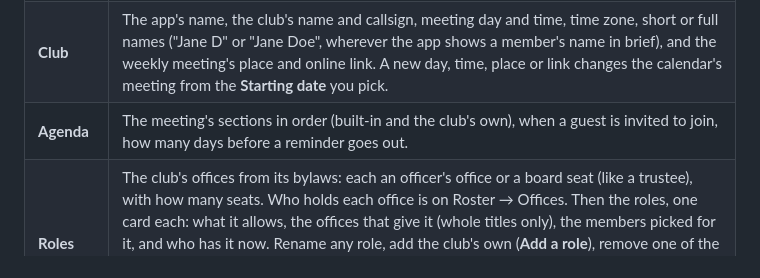
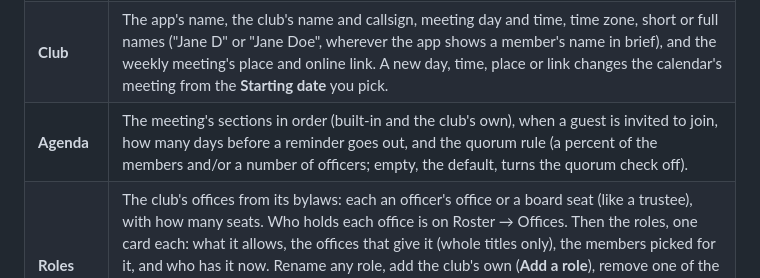
Before and after one commit to KO4CGQ/minutes, a Markdown page: docs/server-admin.md, the part around the change. Drawn GitHub-style.

```diff
--- a/docs/server-admin.md
+++ b/docs/server-admin.md
@@ -51,7 +51,7 @@ Admin → **Site** changes most of the club's settings in the app, checked as yo
 | --- | --- |
 | **Look** | The logo (pages, minutes, PDFs), the browser tab icon and the phone home-screen icon, each with **Upload…** and **Reset** (the icons are made from the logo until one has its own). **Behind it**, so a dark logo on a see-through background still shows in dark mode. **Colours:** one main colour sets buttons, links, the top bar and the minutes' headings; the app makes light and dark palettes from it, checks every text colour is readable, and previews both before Save. |
 | **Club** | The app's name, the club's name and callsign, meeting day and time, time zone, short or full names ("Jane D" or "Jane Doe", wherever the app shows a member's name in brief), and the weekly meeting's place and online link. A new day, time, place or link changes the calendar's meeting from the **Starting date** you pick. |
-| **Agenda** | The meeting's sections in order (built-in and the club's own), when a guest is invited to join, how many days before a reminder goes out. |
+| **Agenda** | The meeting's sections in order (built-in and the club's own), when a guest is invited to join, how many days before a reminder goes out, and the quorum rule (a percent of the members and/or a number of officers; empty, the default, turns the quorum check off). |
 | **Roles** | The club's offices from its bylaws: each an officer's office or a board seat (like a trustee), with how many seats. Who holds each office is on Roster → Offices. Then the roles, one card each: what it allows, the offices that give it (whole titles only), the members picked for it, and who has it now. Rename any role, add the club's own (**Add a role**), remove one of the club's own, or put a built-in **Back to the built-in**. A save that would leave a permission with no role is refused; recording money always comes with the Treasurer pages. Admin isn't a role and no role edit can give it. |
 | **Features** | The chow module, public calendars, holidays (any country or state, plus the club's own), election days, video meetings, how many pictures a member can add a day (20 by default), and **The club supports Club Minutes** (it takes the menu's Support link away for everyone and the About page thanks the club). |
 | **Bylaws** | The bylaws sections the app cites, the arrears rule, and a certificate members buy (a bond), if the club has one. |
```
Also changed, not shown: CHANGELOG.md (+1 -0 lines), docs/officers.md (+2 -0 lines), docs/screenshots/minutes.png, 11 other files.
